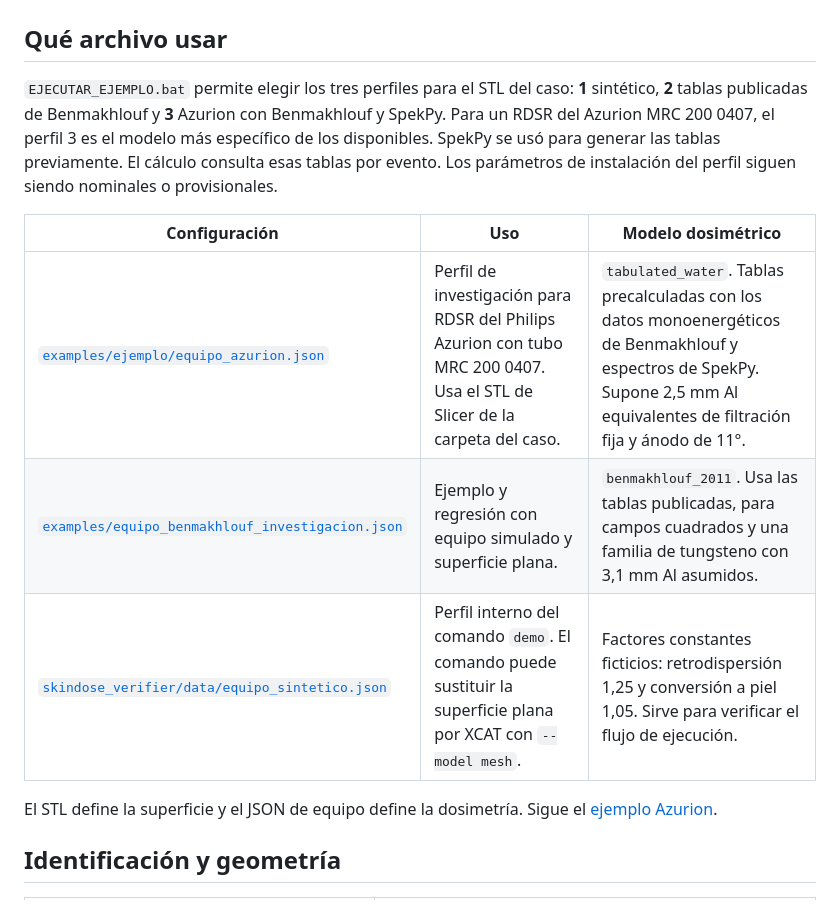
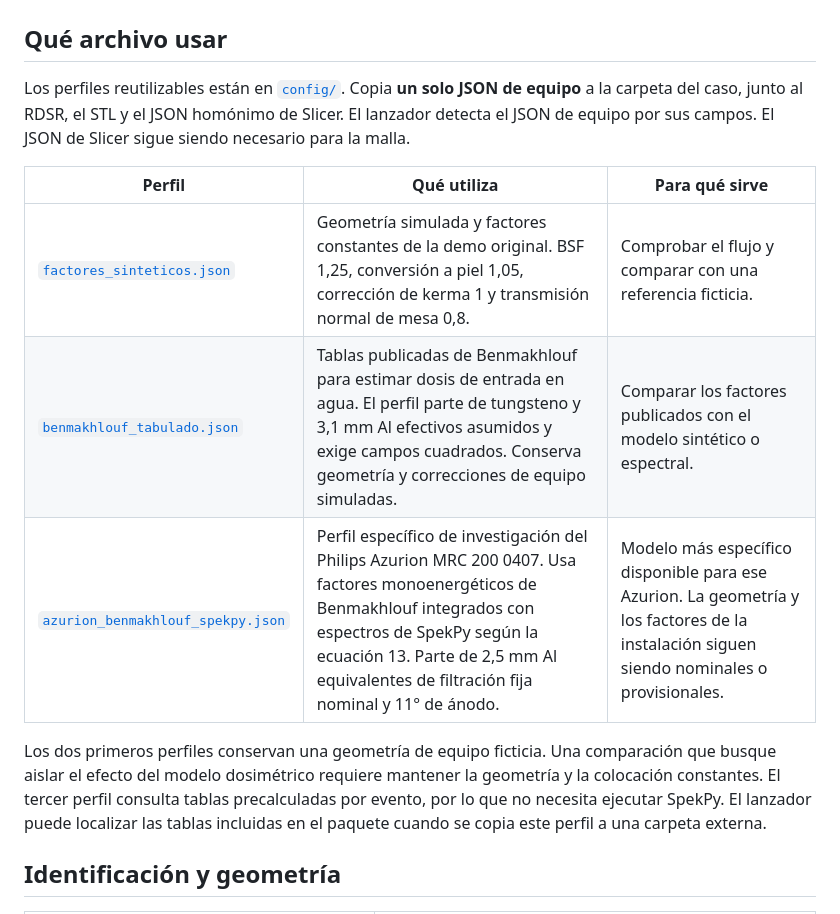
Before and after one commit to miguelrof18/DermaDose, a Markdown page: docs/configuracion.md, the part around the change. Rendered like a GitHub page.

Commit message:
Load the equipment JSON supplied in the case folder

```diff
--- a/docs/configuracion.md
+++ b/docs/configuracion.md
@@ -2,15 +2,15 @@
 
 ## Qué archivo usar
 
-`EJECUTAR_EJEMPLO.bat` permite elegir los tres perfiles para el STL del caso: **1** sintético, **2** tablas publicadas de Benmakhlouf y **3** Azurion con Benmakhlouf y SpekPy. Para un RDSR del Azurion MRC 200 0407, el perfil 3 es el modelo más específico de los disponibles. SpekPy se usó para generar las tablas previamente. El cálculo consulta esas tablas por evento. Los parámetros de instalación del perfil siguen siendo nominales o provisionales.
+Los perfiles reutilizables están en [`config/`](../config). Copia **un solo JSON de equipo** a la carpeta del caso, junto al RDSR, el STL y el JSON homónimo de Slicer. El lanzador detecta el JSON de equipo por sus campos. El JSON de Slicer sigue siendo necesario para la malla.
 
-| Configuración | Uso | Modelo dosimétrico |
+| Perfil | Qué utiliza | Para qué sirve |
 |---|---|---|
-| [`examples/ejemplo/equipo_azurion.json`](../examples/ejemplo/equipo_azurion.json) | Perfil de investigación para RDSR del Philips Azurion con tubo MRC 200 0407. Usa el STL de Slicer de la carpeta del caso. | `tabulated_water`. Tablas precalculadas con los datos monoenergéticos de Benmakhlouf y espectros de SpekPy. Supone 2,5 mm Al equivalentes de filtración fija y ánodo de 11°. |
-| [`examples/equipo_benmakhlouf_investigacion.json`](../examples/equipo_benmakhlouf_investigacion.json) | Ejemplo y regresión con equipo simulado y superficie plana. | `benmakhlouf_2011`. Usa las tablas publicadas, para campos cuadrados y una familia de tungsteno con 3,1 mm Al asumidos. |
-| [`skindose_verifier/data/equipo_sintetico.json`](../skindose_verifier/data/equipo_sintetico.json) | Perfil interno del comando `demo`. El comando puede sustituir la superficie plana por XCAT con `--model mesh`. | Factores constantes ficticios: retrodispersión 1,25 y conversión a piel 1,05. Sirve para verificar el flujo de ejecución. |
+| [`factores_sinteticos.json`](../config/factores_sinteticos.json) | Geometría simulada y factores constantes de la demo original. BSF 1,25, conversión a piel 1,05, corrección de kerma 1 y transmisión normal de mesa 0,8. | Comprobar el flujo y comparar con una referencia ficticia. |
+| [`benmakhlouf_tabulado.json`](../config/benmakhlouf_tabulado.json) | Tablas publicadas de Benmakhlouf para estimar dosis de entrada en agua. El perfil parte de tungsteno y 3,1 mm Al efectivos asumidos y exige campos cuadrados. Conserva geometría y correcciones de equipo simuladas. | Comparar los factores publicados con el modelo sintético o espectral. |
+| [`azurion_benmakhlouf_spekpy.json`](../config/azurion_benmakhlouf_spekpy.json) | Perfil específico de investigación del Philips Azurion MRC 200 0407. Usa factores monoenergéticos de Benmakhlouf integrados con espectros de SpekPy según la ecuación 13. Parte de 2,5 mm Al equivalentes de filtración fija nominal y 11° de ánodo. | Modelo más específico disponible para ese Azurion. La geometría y los factores de la instalación siguen siendo nominales o provisionales. |
 
-El STL define la superficie y el JSON de equipo define la dosimetría. Sigue el [ejemplo Azurion](../examples/ejemplo/README.md).
+Los dos primeros perfiles conservan una geometría de equipo ficticia. Una comparación que busque aislar el efecto del modelo dosimétrico requiere mantener la geometría y la colocación constantes. El tercer perfil consulta tablas precalculadas por evento, por lo que no necesita ejecutar SpekPy. El lanzador puede localizar las tablas incluidas en el paquete cuando se copia este perfil a una carpeta externa.
 
 ## Identificación y geometría
 
```
